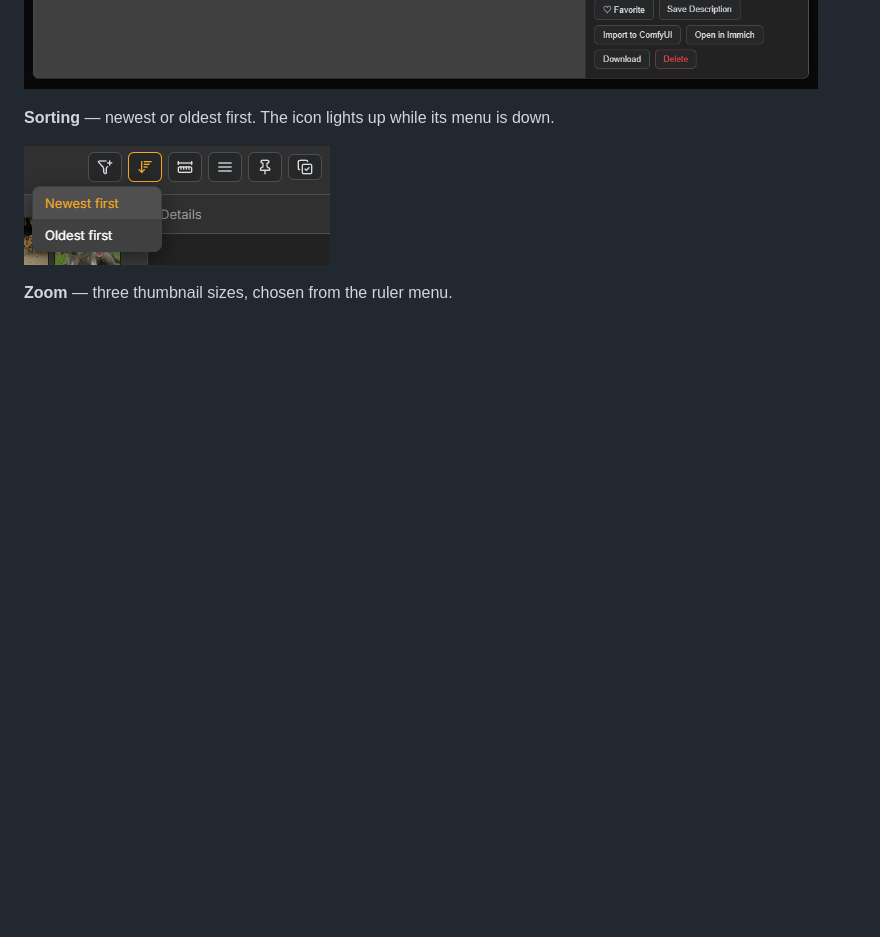
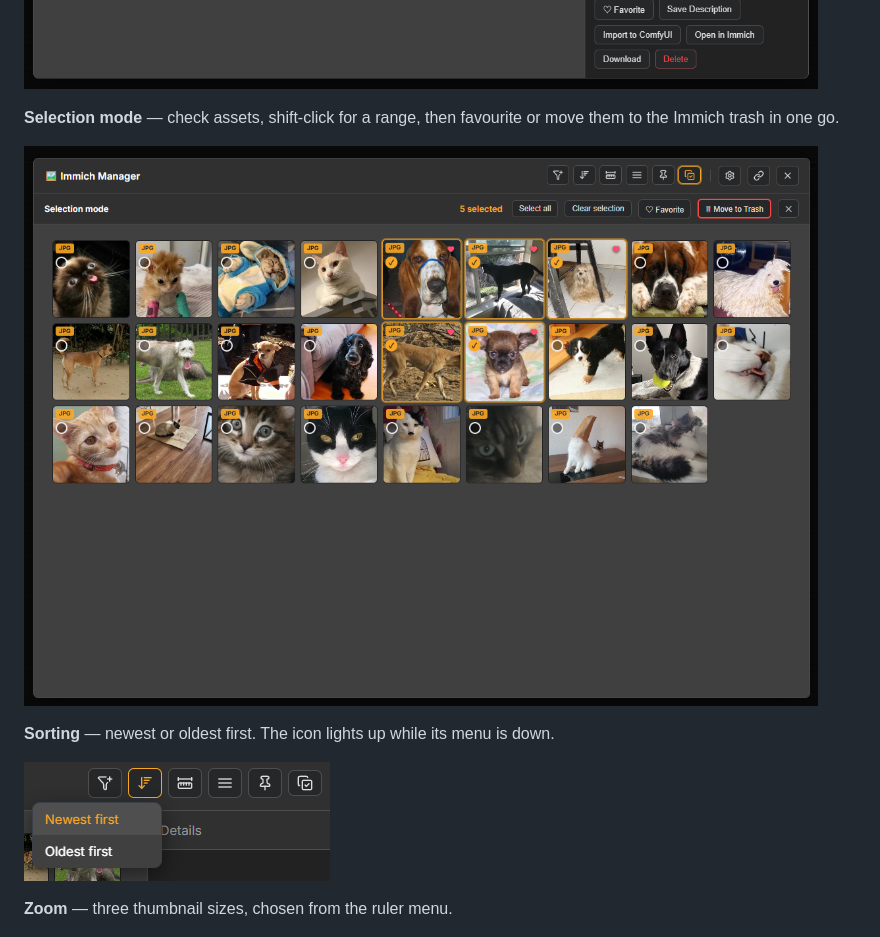
Before and after one commit to oitsukiii/ComfyUI-ImmichManager, a Markdown page: README.md, the part around the change. Rendered like a GitHub page; pictures changed too: images/panel-selection.png (added); blank space fills up the shorter version.

```diff
--- a/README.md
+++ b/README.md
@@ -60,6 +60,10 @@
 **Pinning** — lifts today, or the last seven days, into a section at the top.
 
 ![Pin menu and a pinned section](images/panel-pin.png)
+
+**Selection mode** — check assets, shift-click for a range, then favourite or move them to the Immich trash in one go.
+
+![Selection mode](images/panel-selection.png)
 
 **Sorting** — newest or oldest first. The icon lights up while its menu is down.
 
```
Also changed, not shown: README.zh-CN.md (+4 -0 lines).
